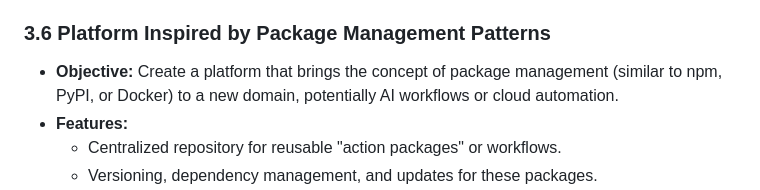
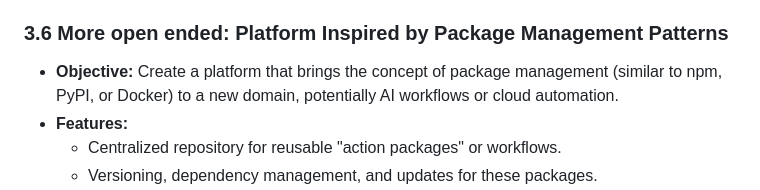
Before and after one commit to tomondre/dtu, a Markdown page: Startup/README.md, the part around the change. Drawn GitHub-style.

Commit message:
add ideas

```diff
--- a/Startup/README.md
+++ b/Startup/README.md
@@ -81,7 +81,7 @@
   - Provides a flexible and modular approach to connecting LLM capabilities with practical, actionable outputs.
   - Enables developers to easily extend AI actions without deep knowledge of underlying model architectures.
 
-### 3.6 Platform Inspired by Package Management Patterns
+### 3.6 More open ended: Platform Inspired by Package Management Patterns
 - **Objective:** Create a platform that brings the concept of package management (similar to npm, PyPI, or Docker) to a new domain, potentially AI workflows or cloud automation.
 - **Features:**
   - Centralized repository for reusable "action packages" or workflows.
```
